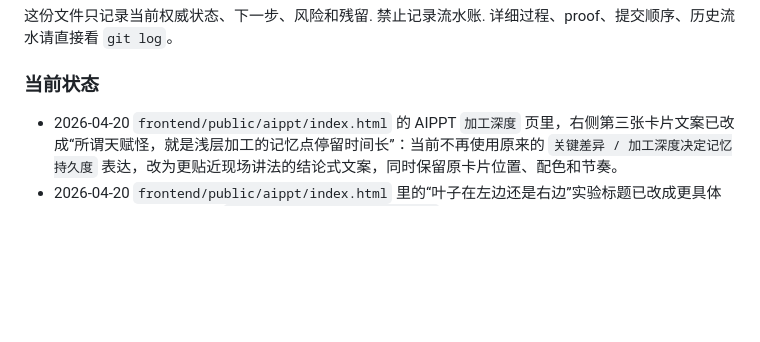
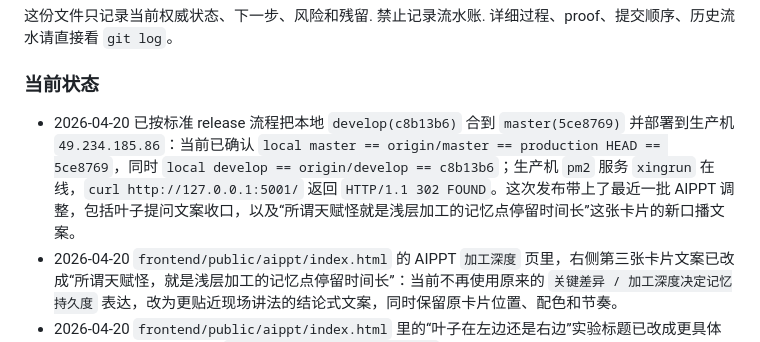
Before and after one commit to KaynXu/Xingrun-Website, a Markdown page: handoff.md, the part around the change. Drawn GitHub-style; blank space fills up the shorter version.

Commit message:
docs: record 2026-04-20 release state

```diff
--- a/handoff.md
+++ b/handoff.md
@@ -6,6 +6,7 @@
 详细过程、proof、提交顺序、历史流水请直接看 `git log`。
 
 ### 当前状态
+- 2026-04-20 已按标准 release 流程把本地 `develop(c8b13b6)` 合到 `master(5ce8769)` 并部署到生产机 `49.234.185.86`：当前已确认 `local master == origin/master == production HEAD == 5ce8769`，同时 `local develop == origin/develop == c8b13b6`；生产机 `pm2` 服务 `xingrun` 在线，`curl http://127.0.0.1:5001/` 返回 `HTTP/1.1 302 FOUND`。这次发布带上了最近一批 AIPPT 调整，包括叶子提问文案收口，以及“所谓天赋怪就是浅层加工的记忆点停留时间长”这张卡片的新口播文案。
 - 2026-04-20 `frontend/public/aippt/index.html` 的 AIPPT `加工深度` 页里，右侧第三张卡片文案已改成“所谓天赋怪，就是浅层加工的记忆点停留时间长”：当前不再使用原来的 `关键差异 / 加工深度决定记忆持久度` 表达，改为更贴近现场讲法的结论式文案，同时保留原卡片位置、配色和节奏。
 - 2026-04-20 `frontend/public/aippt/index.html` 里的“叶子在左边还是右边”实验标题已改成更具体的提问：当前文案更新为 `最外面的那个叶子在左边还是右边？`，以便现场口播时把家长注意力更明确地拉到最外侧叶片的位置判断上。
 - 2026-04-20 `frontend/public/aippt/index.html` 的 AIPPT `联想记忆` 页已改成“中间卡片先出现、上方标题后出现”：当前通过把 `quote-card` 提前到 reveal 顺序前面，并用 grid area 保持原有视觉排布，进入这页时会先显示中间解释卡片，再在下一步显示上方 `实验回看 / 真正难忘的，是有连接的信息` 标题。
```
